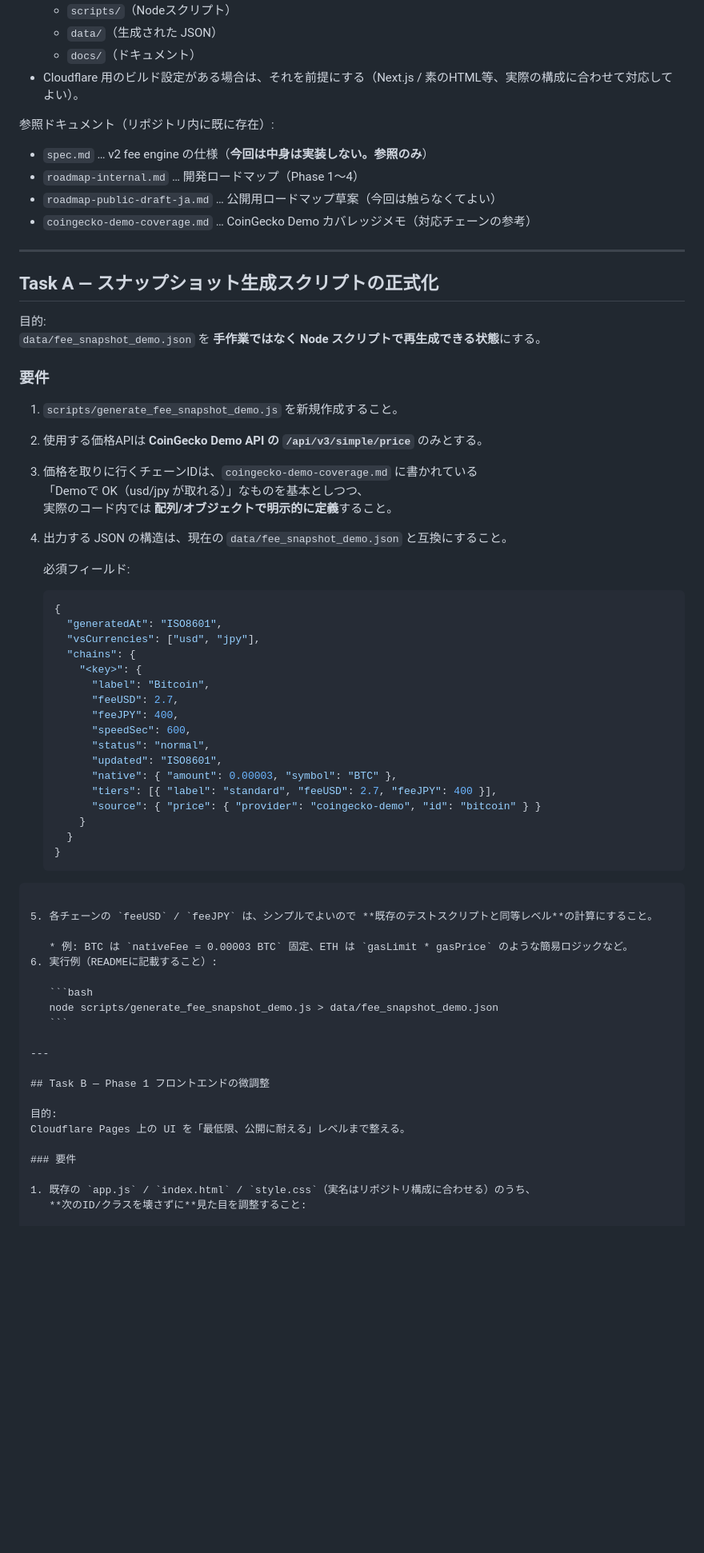
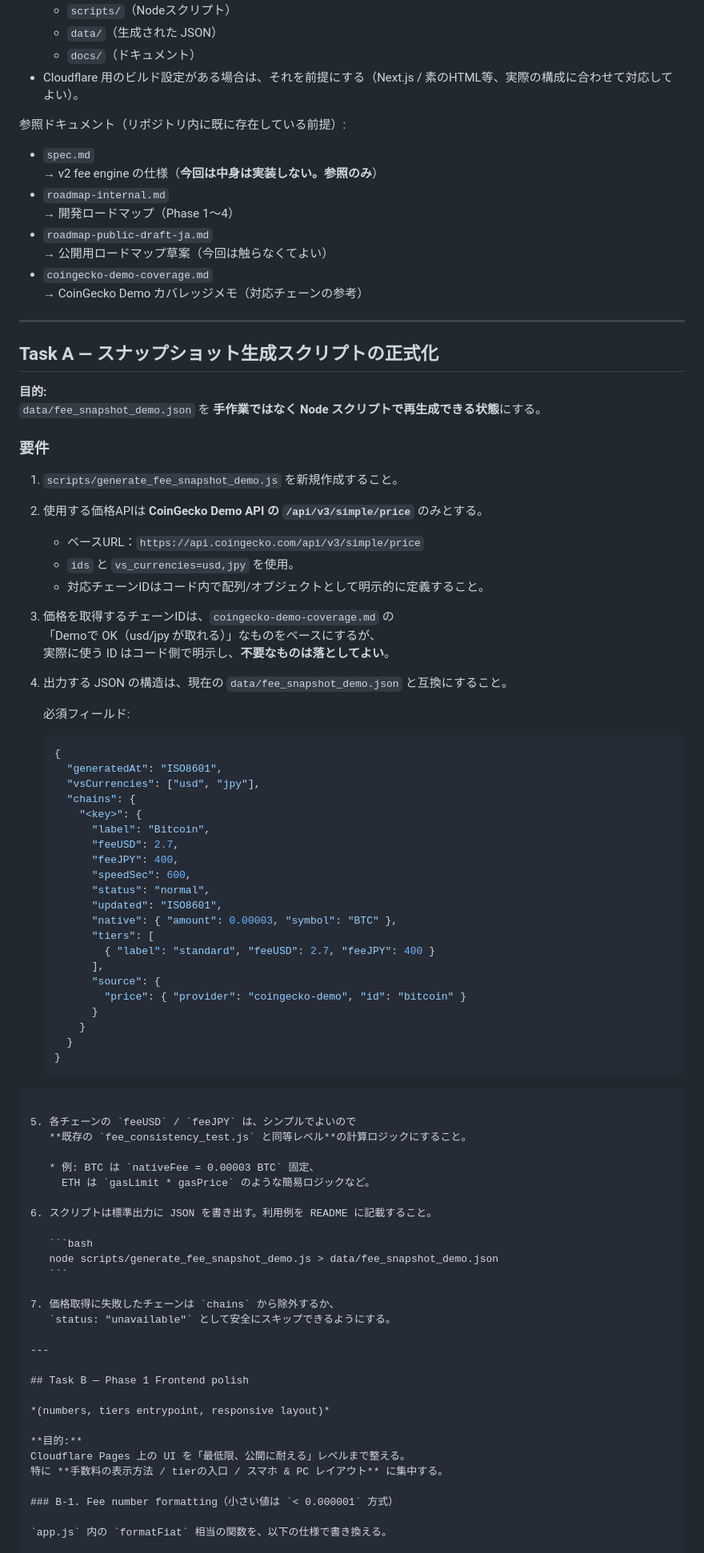
Before and after one commit to badjoke-lab/cryptofeescope, a Markdown page: .agent/TASKS.md, the part around one of its changes. Shown at 80% size. Drawn GitHub-style; blank space fills up the shorter version.

`````diff
--- a/.agent/TASKS.md
+++ b/.agent/TASKS.md
@@ -11,30 +11,41 @@
   - `docs/`（ドキュメント）
 - Cloudflare 用のビルド設定がある場合は、それを前提にする（Next.js / 素のHTML等、実際の構成に合わせて対応してよい）。
 
-参照ドキュメント（リポジトリ内に既に存在）:
+参照ドキュメント（リポジトリ内に既に存在している前提）:
 
-- `spec.md` … v2 fee engine の仕様（**今回は中身は実装しない。参照のみ**）
-- `roadmap-internal.md` … 開発ロードマップ（Phase 1〜4）
-- `roadmap-public-draft-ja.md` … 公開用ロードマップ草案（今回は触らなくてよい）
-- `coingecko-demo-coverage.md` … CoinGecko Demo カバレッジメモ（対応チェーンの参考）
+- `spec.md`
+  → v2 fee engine の仕様（**今回は中身は実装しない。参照のみ**）
+- `roadmap-internal.md`
+  → 開発ロードマップ（Phase 1〜4）
+- `roadmap-public-draft-ja.md`
+  → 公開用ロードマップ草案（今回は触らなくてよい）
+- `coingecko-demo-coverage.md`
+  → CoinGecko Demo カバレッジメモ（対応チェーンの参考）
 
 ---
 
 ## Task A — スナップショット生成スクリプトの正式化
 
-目的:
+**目的:**
 `data/fee_snapshot_demo.json` を **手作業ではなく Node スクリプトで再生成できる状態**にする。
 
 ### 要件
 
 1. `scripts/generate_fee_snapshot_demo.js` を新規作成すること。
+
 2. 使用する価格APIは **CoinGecko Demo API の `/api/v3/simple/price`** のみとする。
-3. 価格を取りに行くチェーンIDは、`coingecko-demo-coverage.md` に書かれている
-   「Demoで OK（usd/jpy が取れる）」なものを基本としつつ、
-   実際のコード内では **配列/オブジェクトで明示的に定義**すること。
+   - ベースURL：`https://api.coingecko.com/api/v3/simple/price`
+   - `ids` と `vs_currencies=usd,jpy` を使用。
+   - 対応チェーンIDはコード内で配列/オブジェクトとして明示的に定義すること。
+
+3. 価格を取得するチェーンIDは、`coingecko-demo-coverage.md` の
+   「Demoで OK（usd/jpy が取れる）」なものをベースにするが、
+   実際に使う ID はコード側で明示し、**不要なものは落としてよい**。
+
 4. 出力する JSON の構造は、現在の `data/fee_snapshot_demo.json` と互換にすること。
 
    必須フィールド:
+
    ```jsonc
    {
      "generatedAt": "ISO8601",
@@ -48,31 +59,43 @@
          "status": "normal",
          "updated": "ISO8601",
          "native": { "amount": 0.00003, "symbol": "BTC" },
-         "tiers": [{ "label": "standard", "feeUSD": 2.7, "feeJPY": 400 }],
-         "source": { "price": { "provider": "coingecko-demo", "id": "bitcoin" } }
+         "tiers": [
+           { "label": "standard", "feeUSD": 2.7, "feeJPY": 400 }
+         ],
+         "source": {
+           "price": { "provider": "coingecko-demo", "id": "bitcoin" }
+         }
        }
      }
    }
 ````
 
-5. 各チェーンの `feeUSD` / `feeJPY` は、シンプルでよいので **既存のテストスクリプトと同等レベル**の計算にすること。
+5. 各チェーンの `feeUSD` / `feeJPY` は、シンプルでよいので
+   **既存の `fee_consistency_test.js` と同等レベル**の計算ロジックにすること。
 
-   * 例: BTC は `nativeFee = 0.00003 BTC` 固定、ETH は `gasLimit * gasPrice` のような簡易ロジックなど。
-6. 実行例（READMEに記載すること）:
+   * 例: BTC は `nativeFee = 0.00003 BTC` 固定、
+     ETH は `gasLimit * gasPrice` のような簡易ロジックなど。
+
+6. スクリプトは標準出力に JSON を書き出す。利用例を README に記載すること。
 
    ```bash
    node scripts/generate_fee_snapshot_demo.js > data/fee_snapshot_demo.json
    ```
 
+7. 価格取得に失敗したチェーンは `chains` から除外するか、
+   `status: "unavailable"` として安全にスキップできるようにする。
+
 ---
 
-## Task B — Phase 1 フロントエンドの微調整
+## Task B — Phase 1 Frontend polish
 
-目的:
+*(numbers, tiers entrypoint, responsive layout)*
+
+**目的:**
 Cloudflare Pages 上の UI を「最低限、公開に耐える」レベルまで整える。
+特に **手数料の表示方法 / tierの入口 / スマホ & PC レイアウト** に集中する。
 
-### 要件
+### B-1. Fee number formatting（小さい値は `< 0.000001` 方式）
 
-1. 既存の `app.js` / `index.html` / `style.css`（実名はリポジトリ構成に合わせる）のうち、
-   **次のID/クラスを壊さずに**見た目を調整すること:
+`app.js` 内の `formatFiat` 相当の関数を、以下の仕様で書き換える。
 
`````
Also changed, not shown: other parts of .agent/TASKS.md (+125 -23 lines).
